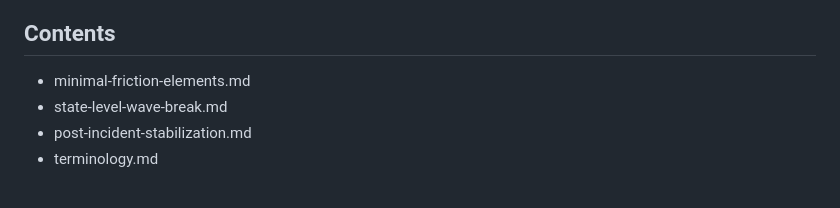
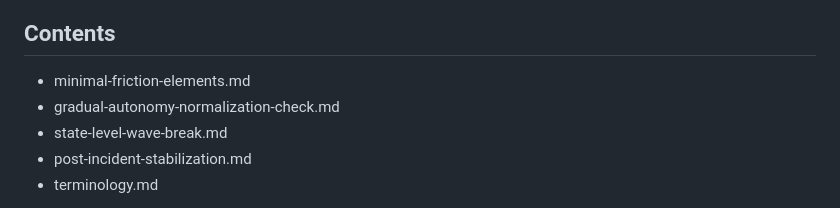
Before and after one commit to gsx750ss-dev/institutional-friction-toolkit, a Markdown page: README.md, the part around the change. GitHub-like rendering.

```diff
--- a/README.md
+++ b/README.md
@@ -50,6 +50,7 @@ and repeatability of high-impact autonomous decisions.
 
 ## Contents
 - minimal-friction-elements.md
+- gradual-autonomy-normalization-check.md
 - state-level-wave-break.md
 - post-incident-stabilization.md
 - terminology.md
```
